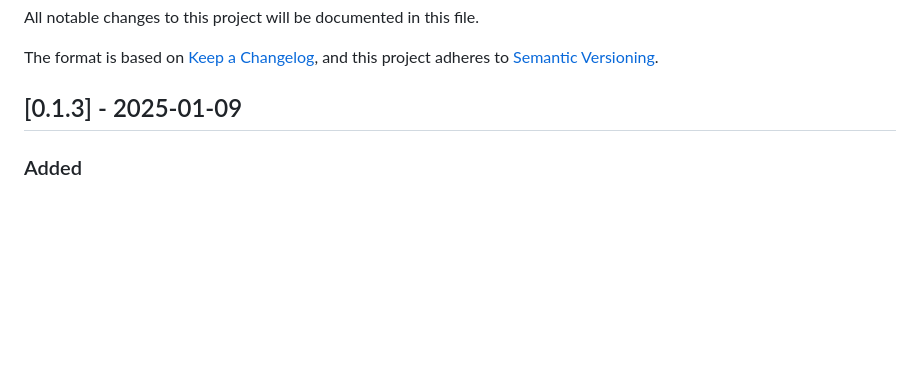
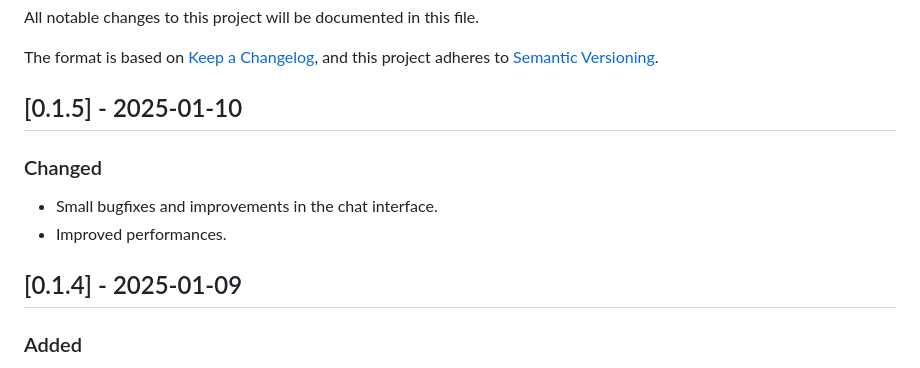
Before and after one commit to molinerisLab/snkmaker, a Markdown page: CHANGELOG.md, the part around the change. Rendered like a GitHub page; blank space fills up the shorter version.

```diff
--- a/CHANGELOG.md
+++ b/CHANGELOG.md
@@ -5,7 +5,14 @@ All notable changes to this project will be documented in this file.
 The format is based on [Keep a Changelog](https://keepachangelog.com/en/1.1.0/),
 and this project adheres to [Semantic Versioning](https://semver.org/spec/v2.0.0.html).
 
-## [0.1.3] - 2025-01-09
+## [0.1.5] - 2025-01-10
+
+### Changed
+
+- Small bugfixes and improvements in the chat interface.
+- Improved performances.
+
+## [0.1.4] - 2025-01-09
 
 ### Added
 
```
Also changed, not shown: README.md (+1 -1 lines), .img/Snakemaker_Overview.png (added), 2 other files.
